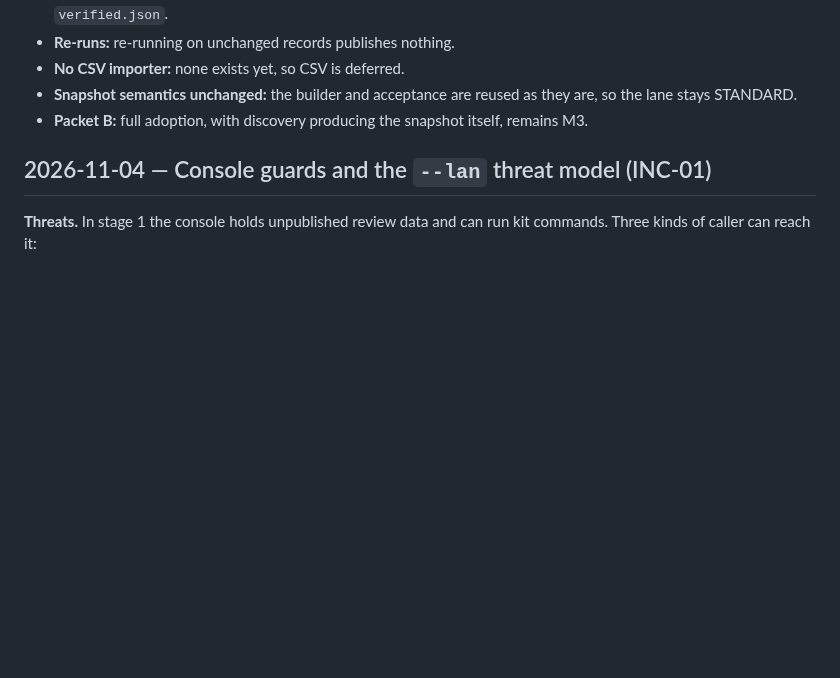
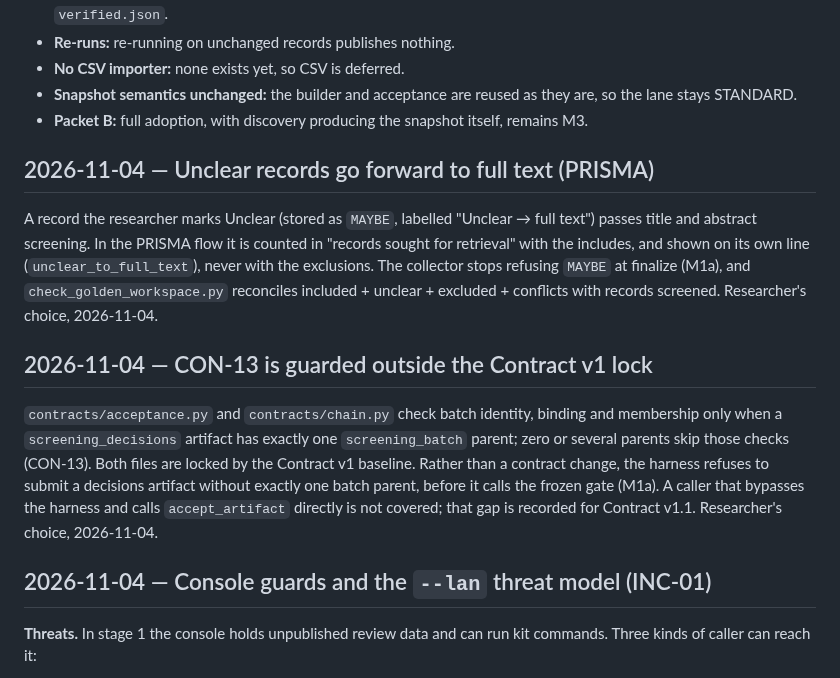
Before and after one commit to nexus-scholar-org/nexus-scholar-harness, a Markdown page: docs/decisions.md, the part around the change. Rendered like a GitHub page; blank space fills up the shorter version.

Commit message:
docs(m1a): start M1a; record M0 CI matrix; decide Unclear in PRISMA and the CON-13 guard
Co-Authored-By: Claude Opus 5.5 <noreply@anthropic.com>

```diff
--- a/docs/decisions.md
+++ b/docs/decisions.md
@@ -21,6 +21,27 @@ then works on a fresh workspace.
   they are, so the lane stays STANDARD.
 - **Packet B:** full adoption, with discovery producing the snapshot itself,
   remains M3.
+
+## 2026-11-04 — Unclear records go forward to full text (PRISMA)
+
+A record the researcher marks Unclear (stored as `MAYBE`, labelled "Unclear →
+full text") passes title and abstract screening. In the PRISMA flow it is
+counted in "records sought for retrieval" with the includes, and shown on its
+own line (`unclear_to_full_text`), never with the exclusions. The collector
+stops refusing `MAYBE` at finalize (M1a), and `check_golden_workspace.py`
+reconciles included + unclear + excluded + conflicts with records screened.
+Researcher's choice, 2026-11-04.
+
+## 2026-11-04 — CON-13 is guarded outside the Contract v1 lock
+
+`contracts/acceptance.py` and `contracts/chain.py` check batch identity,
+binding and membership only when a `screening_decisions` artifact has exactly
+one `screening_batch` parent; zero or several parents skip those checks
+(CON-13). Both files are locked by the Contract v1 baseline. Rather than a
+contract change, the harness refuses to submit a decisions artifact without
+exactly one batch parent, before it calls the frozen gate (M1a). A caller that
+bypasses the harness and calls `accept_artifact` directly is not covered; that
+gap is recorded for Contract v1.1. Researcher's choice, 2026-11-04.
 
 ## 2026-11-04 — Console guards and the `--lan` threat model (INC-01)
 
```
Also changed, not shown: 2 other files.
